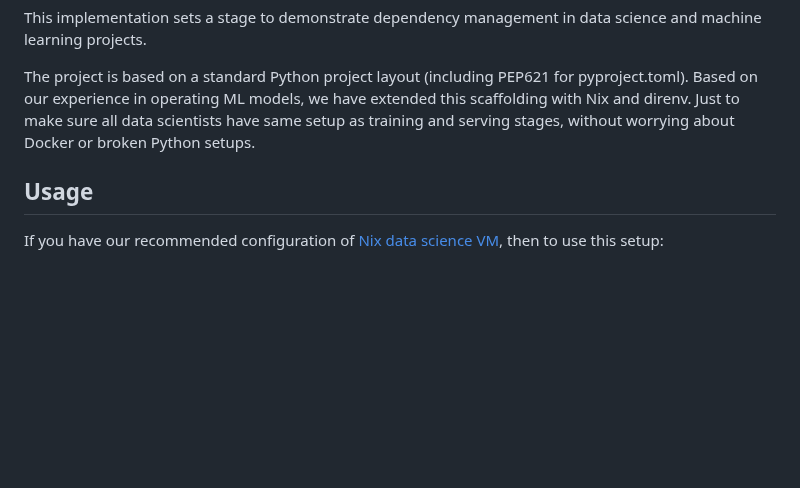
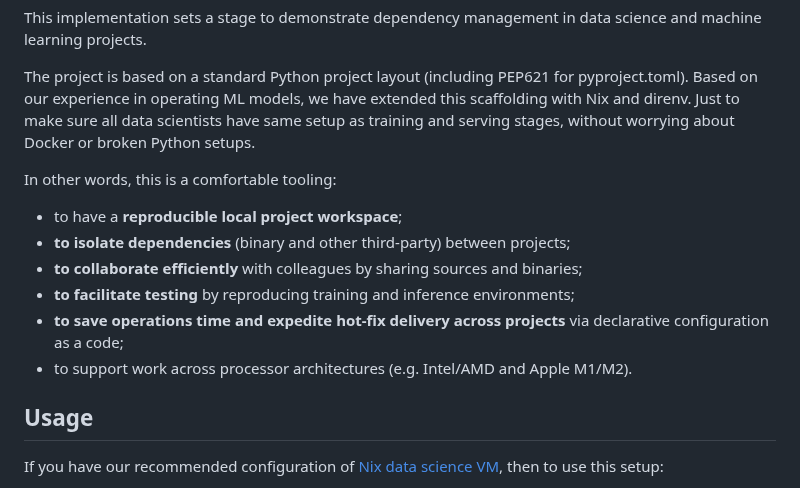
Before and after one commit to trustbit/nix-whisper-transcription-demo, a Markdown page: README.md, the part around the change. Rendered like a GitHub page; blank space fills up the shorter version.

```diff
--- a/README.md
+++ b/README.md
@@ -8,6 +8,14 @@ This implementation sets a stage to demonstrate dependency management in data sc
 
 The project is based on a standard Python project layout (including PEP621 for pyproject.toml). Based on our experience in operating ML models, we have extended this scaffolding with Nix and direnv. Just to make sure all data scientists have same setup as training and serving stages, without worrying about Docker or broken Python setups.
 
+In other words, this is a comfortable tooling:
+
+- to have a **reproducible local project workspace**;
+- **to isolate dependencies** (binary and other third-party) between projects;
+- **to collaborate efficiently** with colleagues by sharing sources and binaries;
+- **to facilitate testing** by reproducing training and inference environments;
+- **to save operations time and expedite hot-fix delivery across projects** via declarative configuration as a code;
+- to support work across processor architectures (e.g. Intel/AMD and Apple M1/M2).
 
 ## Usage
 
```
